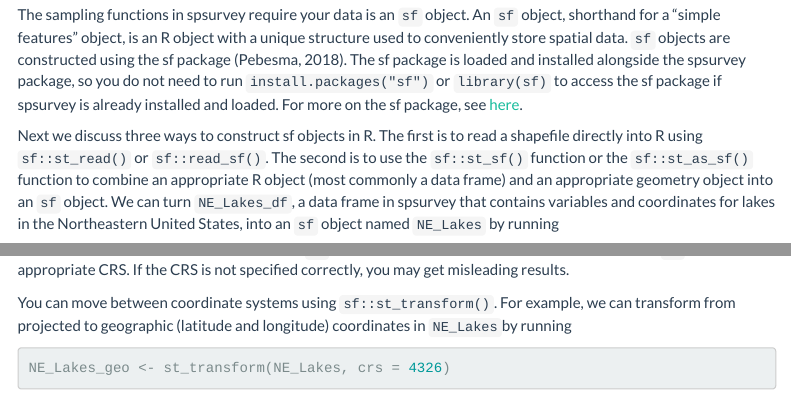
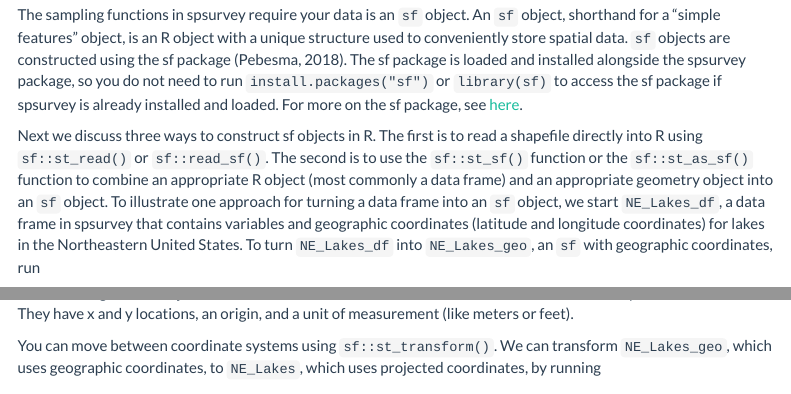
Before and after one commit to USEPA/spsurvey, an R Markdown document (vignettes/start-here.Rmd): the page in a window 1100 px wide, from 1310 px down, and a second part further down, joined at a grey line. Rendered offline with R 4.5, knitr and Pandoc, with nearby package versions; some code elsewhere in the file could not run offline; menus at the side of the page are left out.

Commit message:
more minor updates

````diff
--- a/vignettes/start-here.Rmd
+++ b/vignettes/start-here.Rmd
@@ -68,5 +68,5 @@ The spsurvey version 5.0 update implemented many significant changes to existing
 
 The sampling functions in spsurvey require your data is an `sf` object. An `sf` object, shorthand for a "simple features" object, is an R object with a unique structure used to conveniently store spatial data. `sf` objects are constructed using the sf package (Pebesma, 2018). The sf package is loaded and installed alongside the spsurvey package, so you do not need to run `install.packages("sf")` or `library(sf)` to access the sf package if spsurvey is already installed and loaded. For more on the sf package, see [here](https://r-spatial.github.io/sf/index.html).
 
-Next we discuss three ways to construct sf objects in R. The first is to read a shapefile directly into R using `sf::st_read()` or `sf::read_sf()`. The second is to use the `sf::st_sf()` function or the `sf::st_as_sf()` function to combine an appropriate R object (most commonly a data frame) and an appropriate geometry object into an `sf` object. We can turn `NE_Lakes_df`, a data frame in spsurvey that contains variables and coordinates for lakes in the Northeastern United States, into an `sf` object named `NE_Lakes` by running
+Next we discuss three ways to construct sf objects in R. The first is to read a shapefile directly into R using `sf::st_read()` or `sf::read_sf()`. The second is to use the `sf::st_sf()` function or the `sf::st_as_sf()` function to combine an appropriate R object (most commonly a data frame) and an appropriate geometry object into an `sf` object. To illustrate one approach for turning a data frame into an `sf` object, we start `NE_Lakes_df`, a data frame in spsurvey that contains variables and geographic coordinates (latitude and longitude coordinates) for lakes in the Northeastern United States. To turn `NE_Lakes_df` into `NE_Lakes_geo`, an `sf` with geographic coordinates, run
 ```{r}
@@ -86,5 +84 @@ CRSs in R have traditionally been stored using EPSG codes or `proj4string` value
-spsurvey will use the coordinates from your `sf` object, so it is your responsibility to make sure the `sf` object has an appropriate CRS. If the CRS is not specified correctly, you may get misleading results.
-
-You can move between coordinate systems using `sf::st_transform()`. For example, we can transform from projected to geographic (latitude and longitude) coordinates  in `NE_Lakes`by running
-```{r}
-NE_Lakes_geo <- st_transform(NE_Lakes, crs = 4326)
+You can move between coordinate systems using `sf::st_transform()`. We can transform `NE_Lakes_geo`, which uses geographic coordinates, to `NE_Lakes`, which uses projected coordinates, by running
````
Also changed, not shown: R/data.R (+4 -4 lines), R/sp_plot.R (+3 -3 lines), data/NE_Lakes_df.rda, vignettes/start-here.Rmd (13 more changed lines).
